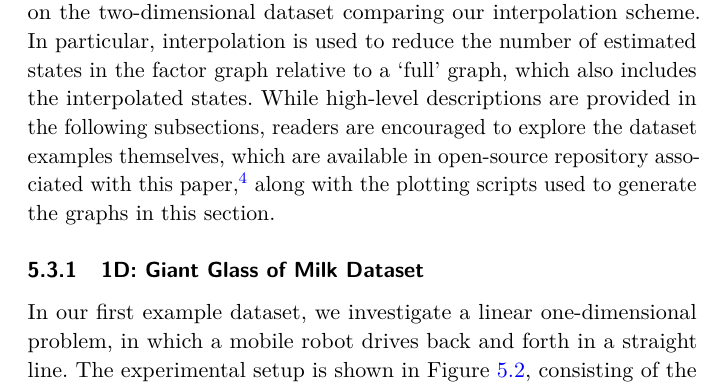
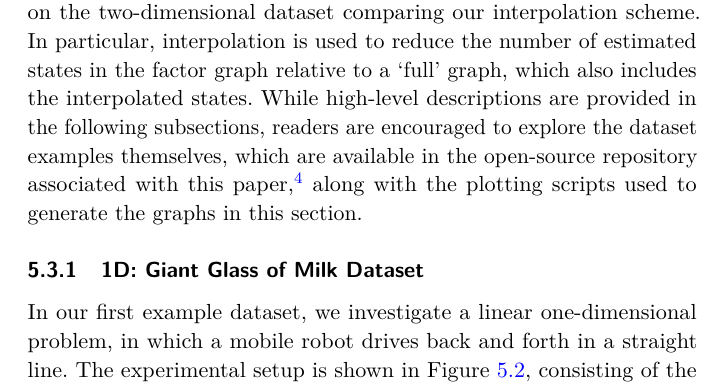
Before and after one commit to utiasASRL/2025-fnt-ctfg, a LaTeX thesis (latex/main.tex, which reads latex/chap5.tex): part of page 63 of 111, cut so that both start at the same text. Compiled offline with pdfLaTeX; a LaTeX package or settings file that is missing is left out.

Commit message:
typo fix

```diff
--- a/latex/chap5.tex
+++ b/latex/chap5.tex
@@ -299,7 +299,7 @@ This approximation can further reduce computational cost during derivative evalu
 
 We now turn to robotics estimation problems using real-world datasets to demonstrate the capabilities of the continuous-time estimation framework across one-dimensional, two-dimensional, and three-dimensional scenarios.
 We present qualitative results for each dataset to highlight its core capabilities, and provide additional quantitative evaluations on the two-dimensional dataset comparing our interpolation scheme. In particular, interpolation is used to reduce the number of estimated states in the factor graph relative to a `full' graph, which also includes the interpolated states.
-While high-level descriptions are provided in the following subsections, readers are encouraged to explore the dataset examples themselves, which are available in open-source repository associated with this paper,\footnote{Our paper and dataset repository can be found at: \url{https://github.com/utiasASRL/2025-fnt-ctfg}.} along with the plotting scripts used to generate the graphs in this section.
+While high-level descriptions are provided in the following subsections, readers are encouraged to explore the dataset examples themselves, which are available in the open-source repository associated with this paper,\footnote{Our paper and dataset repository can be found at: \url{https://github.com/utiasASRL/2025-fnt-ctfg}.} along with the plotting scripts used to generate the graphs in this section.
 
 \subsection{1D: Giant Glass of Milk Dataset}
 \label{sec:exp-1d}
```
